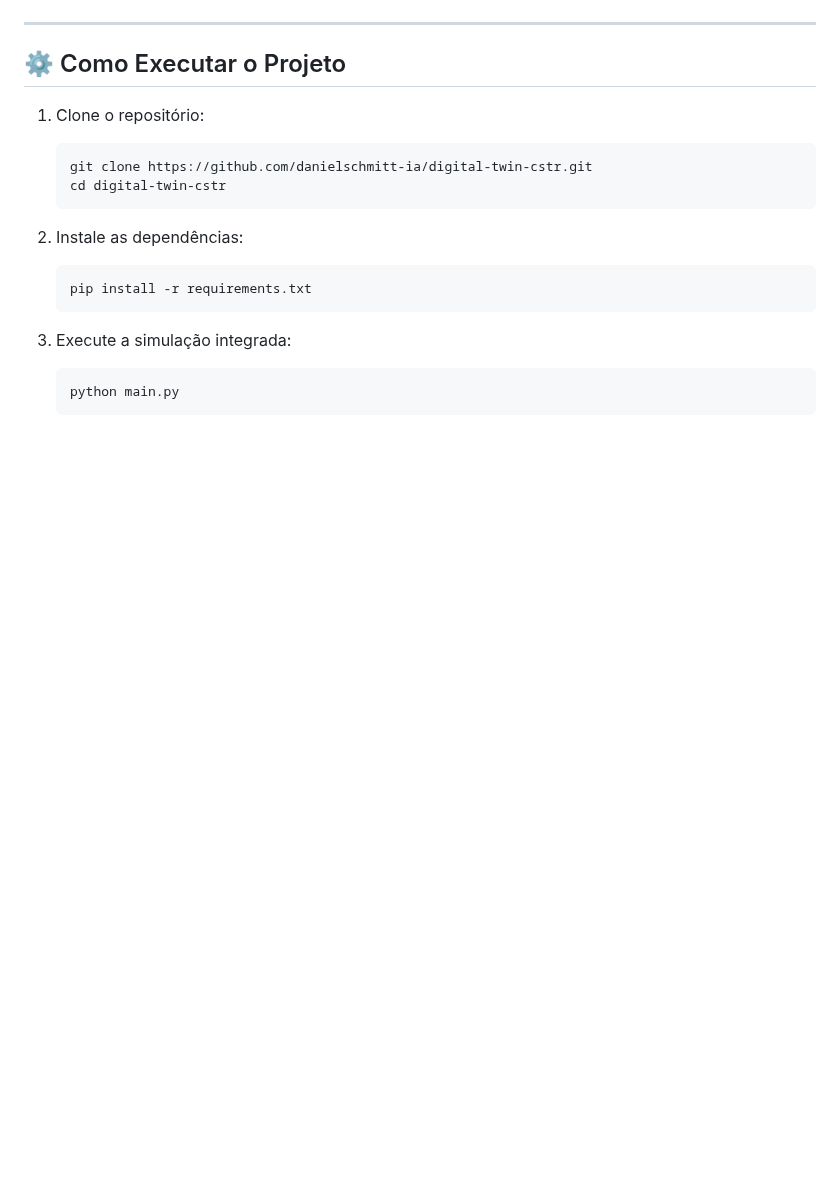
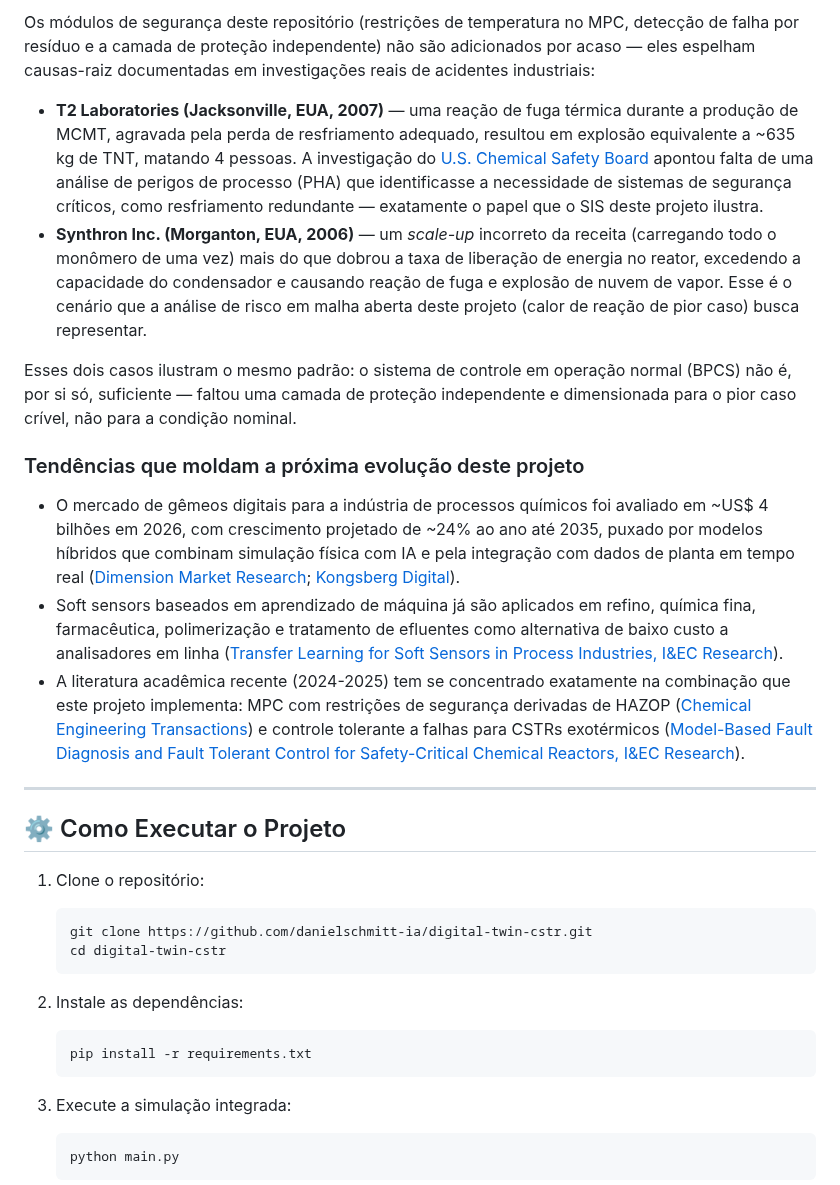
Before and after one commit to danielschmitt-ia/chemical-engineering, a Markdown page: README.md, the part around one of its changes. Rendered like a GitHub page; blank space fills up the shorter version.

```diff
--- a/README.md
+++ b/README.md
@@ -51,3 +71,15 @@ Desempenho da malha fechada mantendo o reator no setpoint estipulado ($330\text{
+Os módulos de segurança deste repositório (restrições de temperatura no MPC, detecção de falha por resíduo e a camada de proteção independente) não são adicionados por acaso — eles espelham causas-raiz documentadas em investigações reais de acidentes industriais:
+
+- **T2 Laboratories (Jacksonville, EUA, 2007)** — uma reação de fuga térmica durante a produção de MCMT, agravada pela perda de resfriamento adequado, resultou em explosão equivalente a ~635 kg de TNT, matando 4 pessoas. A investigação do [U.S. Chemical Safety Board](https://www.csb.gov/file.aspx?DocumentId=5619) apontou falta de uma análise de perigos de processo (PHA) que identificasse a necessidade de sistemas de segurança críticos, como resfriamento redundante — exatamente o papel que o SIS deste projeto ilustra.
+- **Synthron Inc. (Morganton, EUA, 2006)** — um *scale-up* incorreto da receita (carregando todo o monômero de uma vez) mais do que dobrou a taxa de liberação de energia no reator, excedendo a capacidade do condensador e causando reação de fuga e explosão de nuvem de vapor. Esse é o cenário que a análise de risco em malha aberta deste projeto (calor de reação de pior caso) busca representar.
+
+Esses dois casos ilustram o mesmo padrão: o sistema de controle em operação normal (BPCS) não é, por si só, suficiente — faltou uma camada de proteção independente e dimensionada para o pior caso crível, não para a condição nominal.
+
+### Tendências que moldam a próxima evolução deste projeto
+
+- O mercado de gêmeos digitais para a indústria de processos químicos foi avaliado em ~US$ 4 bilhões em 2026, com crescimento projetado de ~24% ao ano até 2035, puxado por modelos híbridos que combinam simulação física com IA e pela integração com dados de planta em tempo real ([Dimension Market Research](https://dimensionmarketresearch.com/report/chemical-process-digital-twin-market/); [Kongsberg Digital](https://kongsbergdigital.com/blog/12-game-changing-ways-digital-twins-can-boost-the-chemical-industry)).
+- Soft sensors baseados em aprendizado de máquina já são aplicados em refino, química fina, farmacêutica, polimerização e tratamento de efluentes como alternativa de baixo custo a analisadores em linha ([Transfer Learning for Soft Sensors in Process Industries, I&EC Research](https://pubs.acs.org/doi/10.1021/acs.iecr.5c05144)).
+- A literatura acadêmica recente (2024-2025) tem se concentrado exatamente na combinação que este projeto implementa: MPC com restrições de segurança derivadas de HAZOP ([Chemical Engineering Transactions](https://www.cetjournal.it/index.php/cet/article/view/CET2399107)) e controle tolerante a falhas para CSTRs exotérmicos ([Model-Based Fault Diagnosis and Fault Tolerant Control for Safety-Critical Chemical Reactors, I&EC Research](https://pubs.acs.org/doi/10.1021/acs.iecr.3c01205)).
 
 ---
 
```
Also changed, not shown: other parts of README.md (+22 -2 lines), interlock_seguranca.png (added), mpc_softsensor.png, 1 other file.
